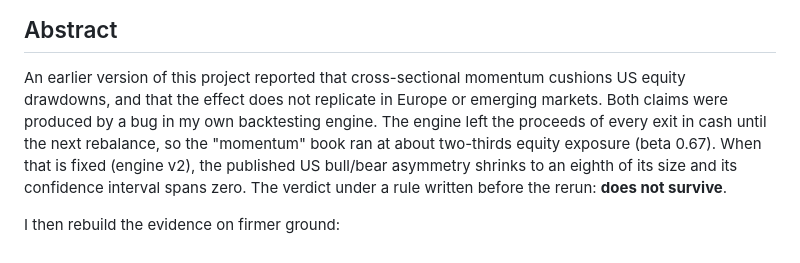
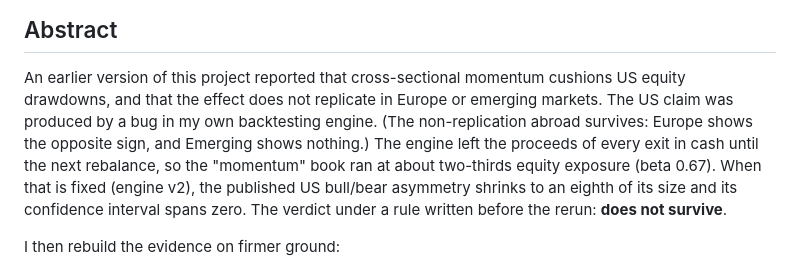
Before and after one commit to Pabloballesteros1412/momentum-regimes, a Markdown page: PAPER_v2.md, the part around the change. Rendered like a GitHub page.

Commit message:
PAPER_v2: abstract precision
Co-Authored-By: Claude Opus 5.5 <noreply@anthropic.com>
Claude-Session: https://claude.ai/code/session_01NWw2H5BnEJ6MwR75jRuPbq

```diff
--- a/PAPER_v2.md
+++ b/PAPER_v2.md
@@ -8,8 +8,10 @@ repository as the published record.*
 
 An earlier version of this project reported that cross-sectional momentum
 cushions US equity drawdowns, and that the effect does not replicate in
-Europe or emerging markets. Both claims were produced by a bug in my own
-backtesting engine. The engine left the proceeds of every exit in cash
+Europe or emerging markets. The US claim was produced by a bug in my own
+backtesting engine. (The non-replication abroad survives: Europe shows
+the opposite sign, and Emerging shows nothing.) The engine left the
+proceeds of every exit in cash
 until the next rebalance, so the "momentum" book ran at about two-thirds
 equity exposure (beta 0.67). When that is fixed (engine v2), the
 published US bull/bear asymmetry shrinks to an eighth of its size and its
```
